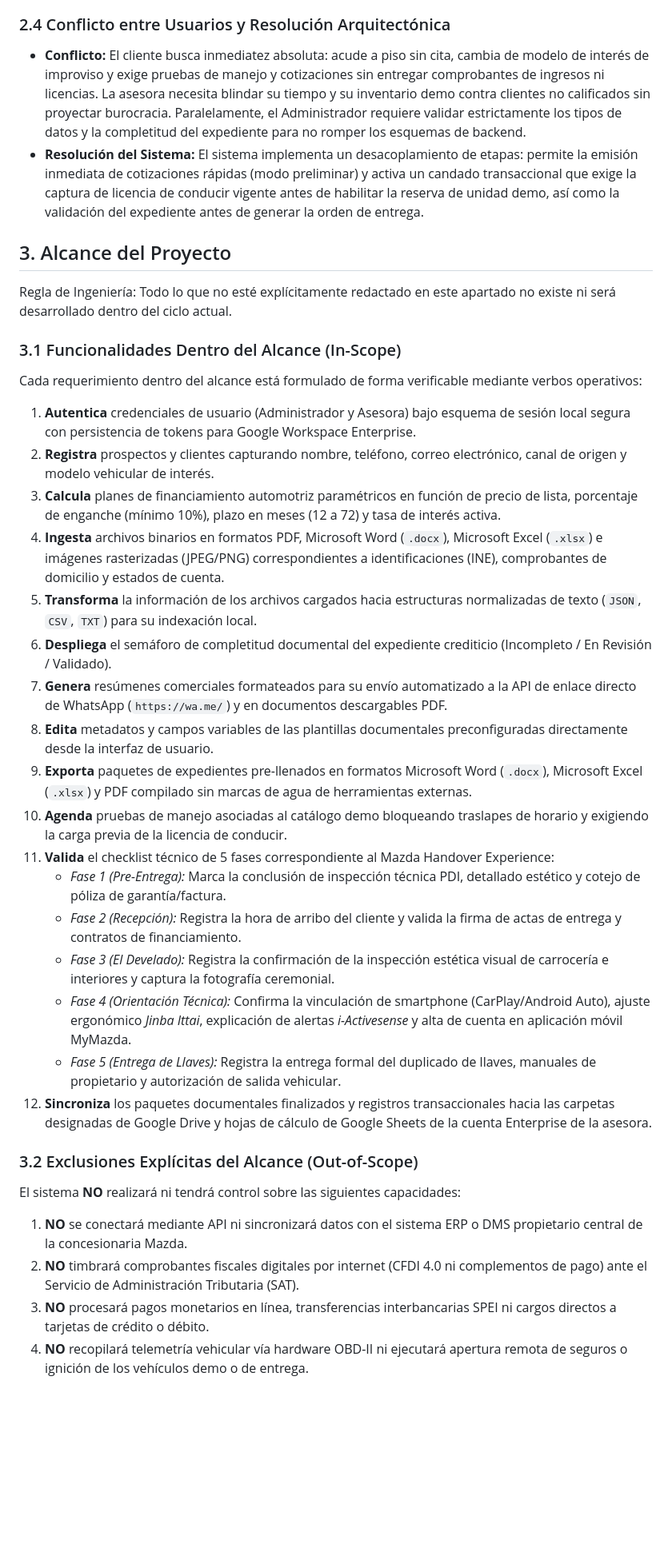
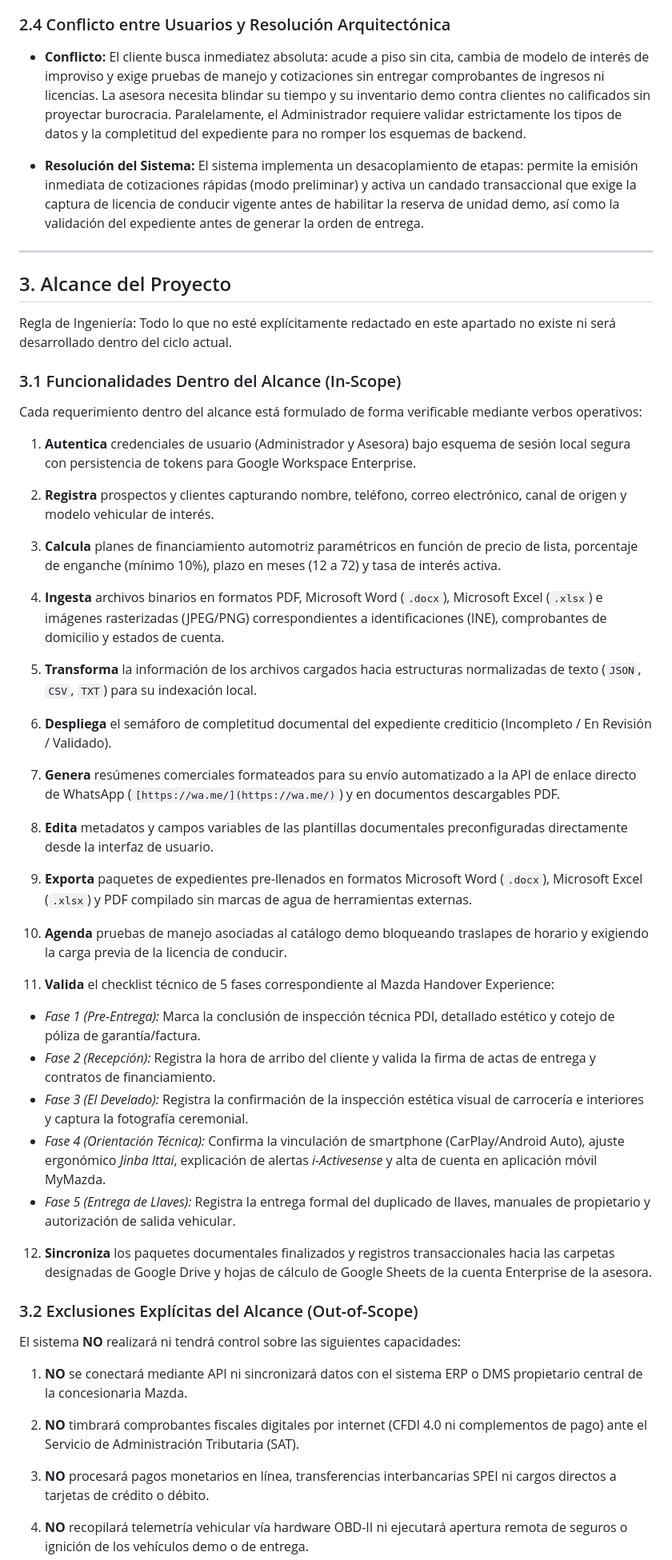
Before and after one commit to James-gosling/Kando-flow, a Markdown page: Documento de visión.md, the part around one of its changes. Shown at 80% size. Rendered like a GitHub page; blank space fills up the shorter version.

```diff
--- a/Documento de visión.md
+++ b/Documento de visión.md
@@ -78,8 +121,14 @@ El sistema define explícitamente tres perfiles de usuario con privilegios, inte
 
 ### 2.4 Conflicto entre Usuarios y Resolución Arquitectónica
 
-- **Conflicto:** El cliente busca inmediatez absoluta: acude a piso sin cita, cambia de modelo de interés de improviso y exige pruebas de manejo y cotizaciones sin entregar comprobantes de ingresos ni licencias. La asesora necesita blindar su tiempo y su inventario demo contra clientes no calificados sin proyectar burocracia. Paralelamente, el Administrador requiere validar estrictamente los tipos de datos y la completitud del expediente para no romper los esquemas de backend.
-- **Resolución del Sistema:** El sistema implementa un desacoplamiento de etapas: permite la emisión inmediata de cotizaciones rápidas (modo preliminar) y activa un candado transaccional que exige la captura de licencia de conducir vigente antes de habilitar la reserva de unidad demo, así como la validación del expediente antes de generar la orden de entrega.
+* **Conflicto:** El cliente busca inmediatez absoluta: acude a piso sin cita, cambia de modelo de interés de improviso y exige pruebas de manejo y cotizaciones sin entregar comprobantes de ingresos ni licencias. La asesora necesita blindar su tiempo y su inventario demo contra clientes no calificados sin proyectar burocracia. Paralelamente, el Administrador requiere validar estrictamente los tipos de datos y la completitud del expediente para no romper los esquemas de backend.
+
+
+* **Resolución del Sistema:** El sistema implementa un desacoplamiento de etapas: permite la emisión inmediata de cotizaciones rápidas (modo preliminar) y activa un candado transaccional que exige la captura de licencia de conducir vigente antes de habilitar la reserva de unidad demo, así como la validación del expediente antes de generar la orden de entrega.
+
+
+
+---
 
 ## 3. Alcance del Proyecto
 
@@ -90,21 +139,45 @@ Regla de Ingeniería: Todo lo que no esté explícitamente redactado en este apa
 Cada requerimiento dentro del alcance está formulado de forma verificable mediante verbos operativos:
 
 1. **Autentica** credenciales de usuario (Administrador y Asesora) bajo esquema de sesión local segura con persistencia de tokens para Google Workspace Enterprise.
+
+
 2. **Registra** prospectos y clientes capturando nombre, teléfono, correo electrónico, canal de origen y modelo vehicular de interés.
+
+
 3. **Calcula** planes de financiamiento automotriz paramétricos en función de precio de lista, porcentaje de enganche (mínimo 10%), plazo en meses (12 a 72) y tasa de interés activa.
+
+
 4. **Ingesta** archivos binarios en formatos PDF, Microsoft Word (`.docx`), Microsoft Excel (`.xlsx`) e imágenes rasterizadas (JPEG/PNG) correspondientes a identificaciones (INE), comprobantes de domicilio y estados de cuenta.
+
+
 5. **Transforma** la información de los archivos cargados hacia estructuras normalizadas de texto (`JSON`, `CSV`, `TXT`) para su indexación local.
+
+
 6. **Despliega** el semáforo de completitud documental del expediente crediticio (Incompleto / En Revisión / Validado).
-7. **Genera** resúmenes comerciales formateados para su envío automatizado a la API de enlace directo de WhatsApp (`https://wa.me/`) y en documentos descargables PDF.
+
+
+7. **Genera** resúmenes comerciales formateados para su envío automatizado a la API de enlace directo de WhatsApp (`[https://wa.me/](https://wa.me/)`) y en documentos descargables PDF.
+
+
 8. **Edita** metadatos y campos variables de las plantillas documentales preconfiguradas directamente desde la interfaz de usuario.
+
+
 9. **Exporta** paquetes de expedientes pre-llenados en formatos Microsoft Word (`.docx`), Microsoft Excel (`.xlsx`) y PDF compilado sin marcas de agua de herramientas externas.
+
+
 10. **Agenda** pruebas de manejo asociadas al catálogo demo bloqueando traslapes de horario y exigiendo la carga previa de la licencia de conducir.
+
+
 11. **Valida** el checklist técnico de 5 fases correspondiente al Mazda Handover Experience:
-    - *Fase 1 (Pre-Entrega):* Marca la conclusión de inspección técnica PDI, detallado estético y cotejo de póliza de garantía/factura.
-    - *Fase 2 (Recepción):* Registra la hora de arribo del cliente y valida la firma de actas de entrega y contratos de financiamiento.
-    - *Fase 3 (El Develado):* Registra la confirmación de la inspección estética visual de carrocería e interiores y captura la fotografía ceremonial.
-    - *Fase 4 (Orientación Técnica):* Confirma la vinculación de smartphone (CarPlay/Android Auto), ajuste ergonómico *Jinba Ittai*, explicación de alertas *i-Activesense* y alta de cuenta en aplicación móvil MyMazda.
-    - *Fase 5 (Entrega de Llaves):* Registra la entrega formal del duplicado de llaves, manuales de propietario y autorización de salida vehicular.
+
+
+* *Fase 1 (Pre-Entrega):* Marca la conclusión de inspección técnica PDI, detallado estético y cotejo de póliza de garantía/factura.
+* *Fase 2 (Recepción):* Registra la hora de arribo del cliente y valida la firma de actas de entrega y contratos de financiamiento.
+* *Fase 3 (El Develado):* Registra la confirmación de la inspección estética visual de carrocería e interiores y captura la fotografía ceremonial.
+* *Fase 4 (Orientación Técnica):* Confirma la vinculación de smartphone (CarPlay/Android Auto), ajuste ergonómico *Jinba Ittai*, explicación de alertas *i-Activesense* y alta de cuenta en aplicación móvil MyMazda.
+* *Fase 5 (Entrega de Llaves):* Registra la entrega formal del duplicado de llaves, manuales de propietario y autorización de salida vehicular.
+
+
 12. **Sincroniza** los paquetes documentales finalizados y registros transaccionales hacia las carpetas designadas de Google Drive y hojas de cálculo de Google Sheets de la cuenta Enterprise de la asesora.
 
 ### 3.2 Exclusiones Explícitas del Alcance (Out-of-Scope)
@@ -112,6 +185,12 @@ Cada requerimiento dentro del alcance está formulado de forma verificable media
 El sistema **NO** realizará ni tendrá control sobre las siguientes capacidades:
 
 1. **NO** se conectará mediante API ni sincronizará datos con el sistema ERP o DMS propietario central de la concesionaria Mazda.
+
+
 2. **NO** timbrará comprobantes fiscales digitales por internet (CFDI 4.0 ni complementos de pago) ante el Servicio de Administración Tributaria (SAT).
+
+
 3. **NO** procesará pagos monetarios en línea, transferencias interbancarias SPEI ni cargos directos a tarjetas de crédito o débito.
+
+
 4. **NO** recopilará telemetría vehicular vía hardware OBD-II ni ejecutará apertura remota de seguros o ignición de los vehículos demo o de entrega.
```
Also changed, not shown: other parts of Documento de visión.md (+185 -56 lines).
